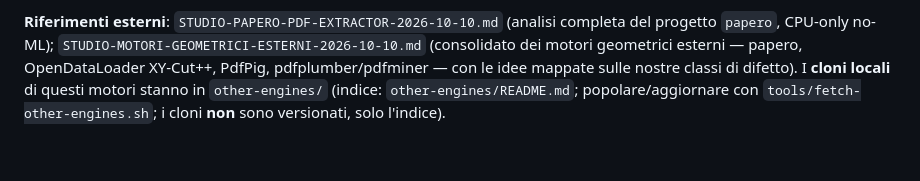
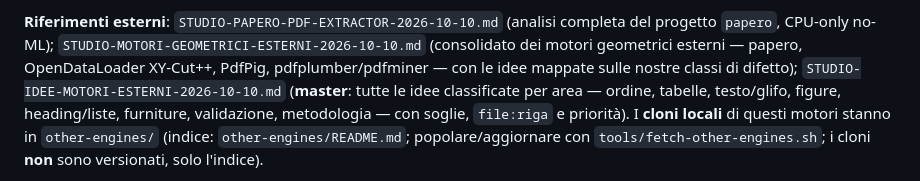
Before and after one commit to vigliafg/noesis-pdf-reader-lite, a Markdown page: docs/MIGLIORIE-MOTORE.md, the part around the change. GitHub-like rendering; blank space fills up the shorter version.

```diff
--- a/docs/MIGLIORIE-MOTORE.md
+++ b/docs/MIGLIORIE-MOTORE.md
@@ -192,7 +192,10 @@ tabelle, figure, leggibilità, layout difficili.
 **Riferimenti esterni**: `STUDIO-PAPERO-PDF-EXTRACTOR-2026-10-10.md` (analisi
 completa del progetto `papero`, CPU-only no-ML); `STUDIO-MOTORI-GEOMETRICI-ESTERNI-2026-10-10.md`
 (consolidato dei motori geometrici esterni — papero, OpenDataLoader XY-Cut++,
-PdfPig, pdfplumber/pdfminer — con le idee mappate sulle nostre classi di difetto).
+PdfPig, pdfplumber/pdfminer — con le idee mappate sulle nostre classi di difetto);
+`STUDIO-IDEE-MOTORI-ESTERNI-2026-10-10.md` (**master**: tutte le idee
+classificate per area — ordine, tabelle, testo/glifo, figure, heading/liste,
+furniture, validazione, metodologia — con soglie, `file:riga` e priorità).
 I **cloni locali** di questi motori stanno in `other-engines/` (indice:
 `other-engines/README.md`; popolare/aggiornare con `tools/fetch-other-engines.sh`;
 i cloni **non** sono versionati, solo l'indice).
```
Also changed, not shown: docs/STUDIO-IDEE-MOTORI-ESTERNI-2026-10-10.md (added, +546 -0 lines).
